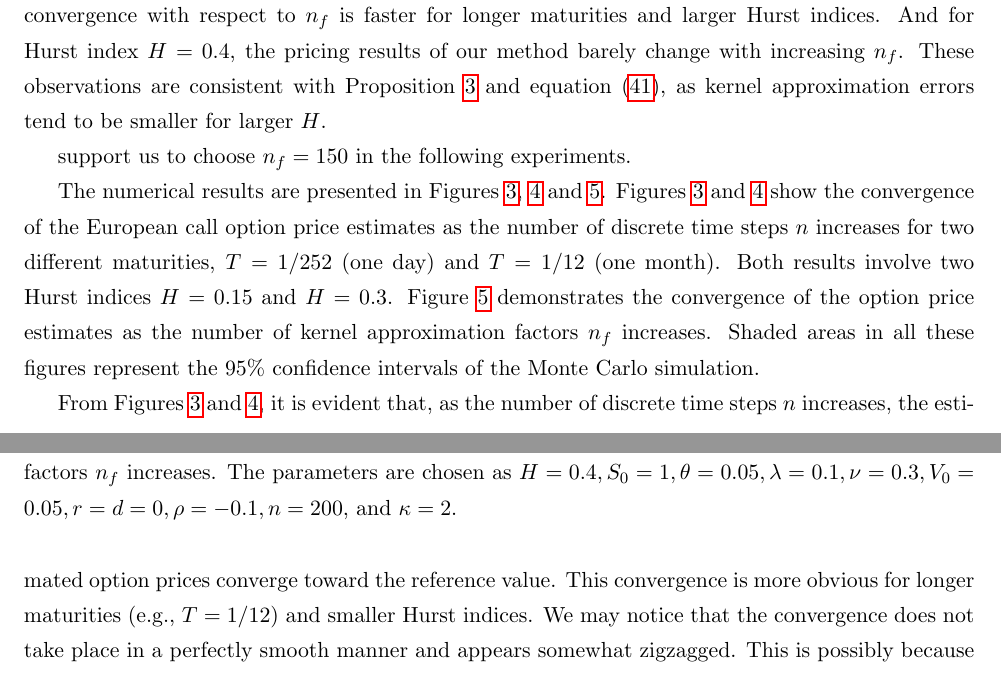
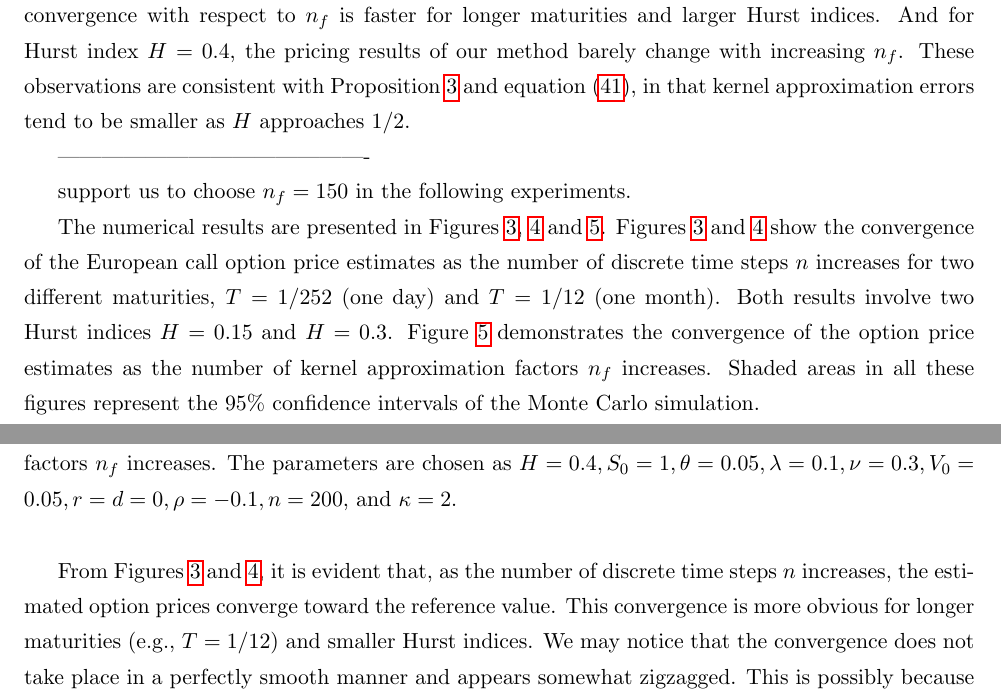
Before and after one commit to feng-rrRay/Rough-Vol-Algo, a LaTeX paper (tex/Simulation_ver2/rough_volatility_simulation.tex): two parts of pages 23 and 24 of 33, joined at a grey line, cut so that both start at the same text. Compiled offline with pdfLaTeX.

```diff
--- a/tex/Simulation_ver2/rough_volatility_simulation.tex
+++ b/tex/Simulation_ver2/rough_volatility_simulation.tex
@@ -821,7 +821,7 @@
 
 \subsection{Varying number of approximation factors \(n_f\)}
 
-First, we examine the European call option pricing results under varying number of approximation factors \(n_f\) as a part of our convergence tests. Plots of the estimated option prices against \(n_f\) are reported in Figure~\ref{fig:convergence_nf_point1H} and \ref{fig:convergence_nf_point4H}, indicating a faster convergence of our Accelerated Hybrid Scheme than the simulation of Markovian approximation models as \(n_f\) increases. This demonstrates that the FFT-based hybrid scheme effectively mitigates kernel approximation errors introduced during the precomputation step while adding little time cost (see Table~\ref{}). Also, it is worth noting that the convergence with respect to \(n_f\) is faster for longer maturities and larger Hurst indices. And for Hurst index \(H=0.4\), the pricing results of our method barely change with increasing \(n_f\). These observations are consistent with Proposition~\ref{prop:markov_approx_convergence} and equation \eqref{eq:mse_upper_bound}, as kernel approximation errors tend to be smaller for larger \(H\).
+First, we examine the European call option pricing results under varying number of approximation factors \(n_f\) as a part of our convergence tests. Plots of the estimated option prices against \(n_f\) are reported in Figure~\ref{fig:convergence_nf_point1H} and \ref{fig:convergence_nf_point4H}, indicating a faster convergence of our Accelerated Hybrid Scheme than the simulation of Markovian approximation models as \(n_f\) increases. This demonstrates that the FFT-based hybrid scheme effectively mitigates kernel approximation errors introduced during the precomputation step while adding little time cost (see Table~\ref{}). Also, it is worth noting that the convergence with respect to \(n_f\) is faster for longer maturities and larger Hurst indices. And for Hurst index \(H=0.4\), the pricing results of our method barely change with increasing \(n_f\). These observations are consistent with Proposition~\ref{prop:markov_approx_convergence} and equation \eqref{eq:mse_upper_bound}, in that kernel approximation errors tend to be smaller as \(H\) approaches \(1/2\).
 
 \begin{figure}[htb]
     \centering
```
Also changed, not shown: Simulation/assets/new_pc_test_n_1Day_point1H_200nf.png, tex/Simulation_ver2/rough_volatility_simulation.pdf, tex/Simulation_ver2/rough_volatility_simulation.tex (5 more changed lines), 4 other files.
